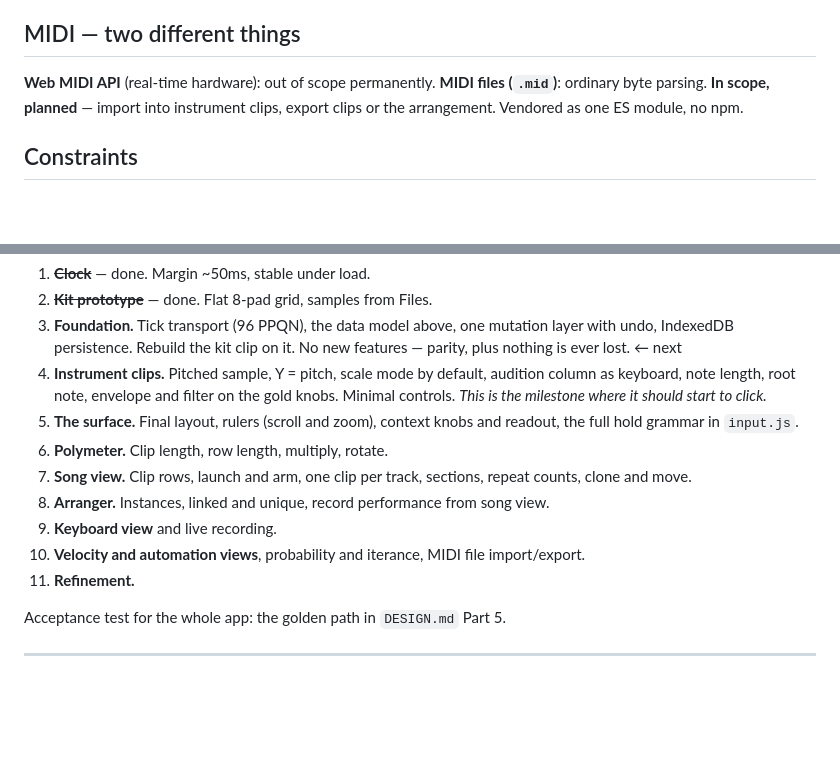
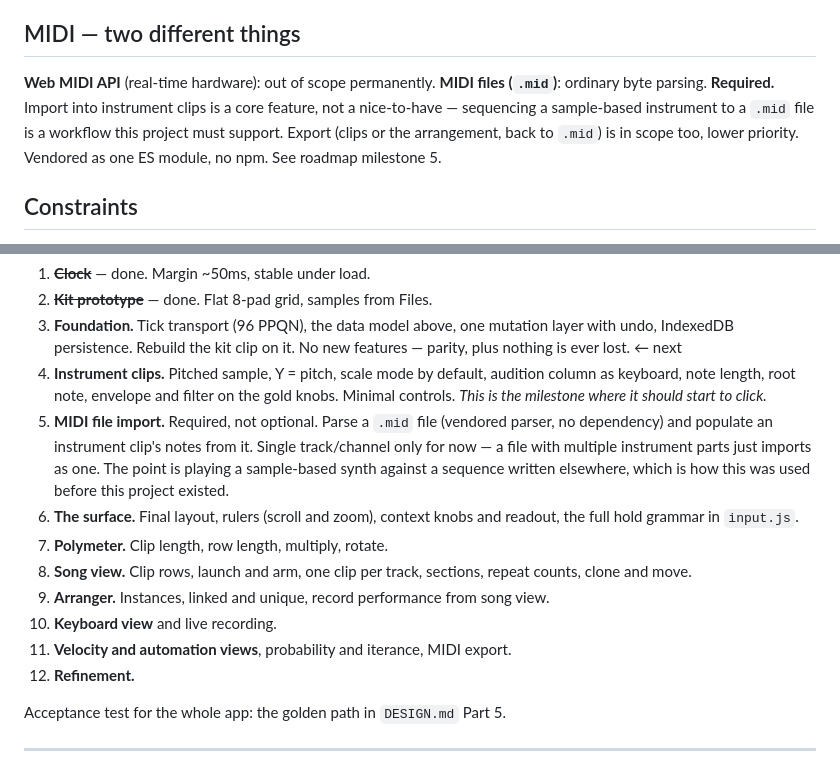
Before and after one commit to hennigarj/avalanche, a Markdown page: CLAUDE.md, 2 parts joined by grey strips. Drawn GitHub-style; blank space fills up the shorter version.

Commit message:
mkid import claude instructiions ;.md

```diff
--- a/CLAUDE.md
+++ b/CLAUDE.md
@@ -64,9 +64,11 @@ Short form. Full reasoning in `DESIGN.md`.
 ## MIDI — two different things
 
 **Web MIDI API** (real-time hardware): out of scope permanently.
-**MIDI files (`.mid`)**: ordinary byte parsing. **In scope, planned** — import
-into instrument clips, export clips or the arrangement. Vendored as one ES
-module, no npm.
+**MIDI files (`.mid`)**: ordinary byte parsing. **Required.** Import into
+instrument clips is a core feature, not a nice-to-have — sequencing a
+sample-based instrument to a `.mid` file is a workflow this project must
+support. Export (clips or the arrangement, back to `.mid`) is in scope too,
+lower priority. Vendored as one ES module, no npm. See roadmap milestone 5.
 
 ## Constraints
 
@@ -200,17 +202,22 @@ not when the code works.
    audition column as keyboard, note length, root note, envelope and filter on
    the gold knobs. Minimal controls. *This is the milestone where it should
    start to click.*
-5. **The surface.** Final layout, rulers (scroll and zoom), context knobs and
+5. **MIDI file import.** Required, not optional. Parse a `.mid` file (vendored
+   parser, no dependency) and populate an instrument clip's notes from it.
+   Single track/channel only for now — a file with multiple instrument parts
+   just imports as one. The point is playing a sample-based synth against a
+   sequence written elsewhere, which is how this was used before this project
+   existed.
+6. **The surface.** Final layout, rulers (scroll and zoom), context knobs and
    readout, the full hold grammar in `input.js`.
-6. **Polymeter.** Clip length, row length, multiply, rotate.
-7. **Song view.** Clip rows, launch and arm, one clip per track, sections,
+7. **Polymeter.** Clip length, row length, multiply, rotate.
+8. **Song view.** Clip rows, launch and arm, one clip per track, sections,
    repeat counts, clone and move.
-8. **Arranger.** Instances, linked and unique, record performance from song
+9. **Arranger.** Instances, linked and unique, record performance from song
    view.
-9. **Keyboard view** and live recording.
-10. **Velocity and automation views**, probability and iterance, MIDI file
-    import/export.
-11. **Refinement.**
+10. **Keyboard view** and live recording.
+11. **Velocity and automation views**, probability and iterance, MIDI export.
+12. **Refinement.**
 
 Acceptance test for the whole app: the golden path in `DESIGN.md` Part 5.
 
```
